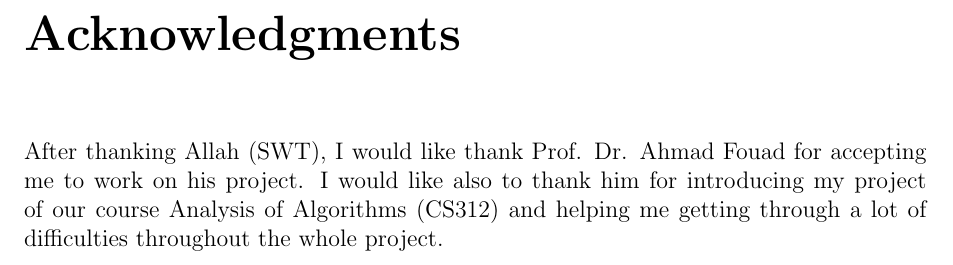
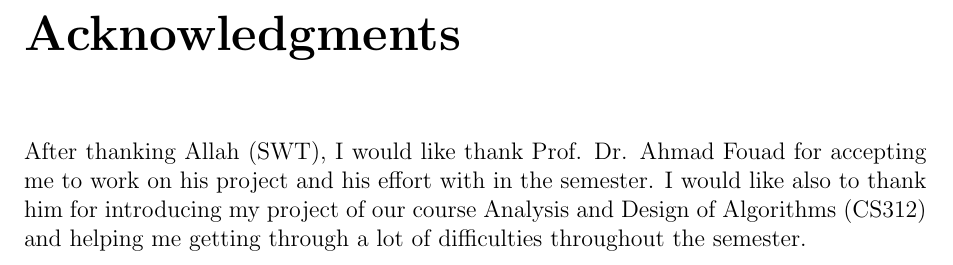
Before and after one commit to Amir-Haytham/Analysis-of-Algorithms-CS312-Summary, a LaTeX thesis (Source-Code/semester-project.tex, which reads Source-Code/acknowledgments.tex): part of page 5 of 55, cut so that both start at the same text. Compiled offline with pdfLaTeX; a LaTeX package or settings file that is missing is left out.

Commit message:
new modifying mesh 7war y3ni :)

```diff
--- a/Source-Code/acknowledgments.tex
+++ b/Source-Code/acknowledgments.tex
@@ -1,4 +1,4 @@
 \chapter*{Acknowledgments}
 \addcontentsline{toc}{chapter}{Acknowledgments}
 \label{chap:ack}
-After thanking Allah (SWT), I would like thank Prof. Dr. Ahmad Fouad for accepting me to work on his project. I would like also to thank him for introducing my project of our course Analysis of Algorithms (CS312) and helping me getting through a lot of difficulties throughout the whole project.
+After thanking Allah (SWT), I would like thank Prof. Dr. Ahmad Fouad for accepting me to work on his project and his effort with in the semester. I would like also to thank him for introducing my project of our course Analysis and Design of Algorithms (CS312) and helping me getting through a lot of difficulties throughout the semester.
```
Also changed, not shown: Documentation.pdf.
